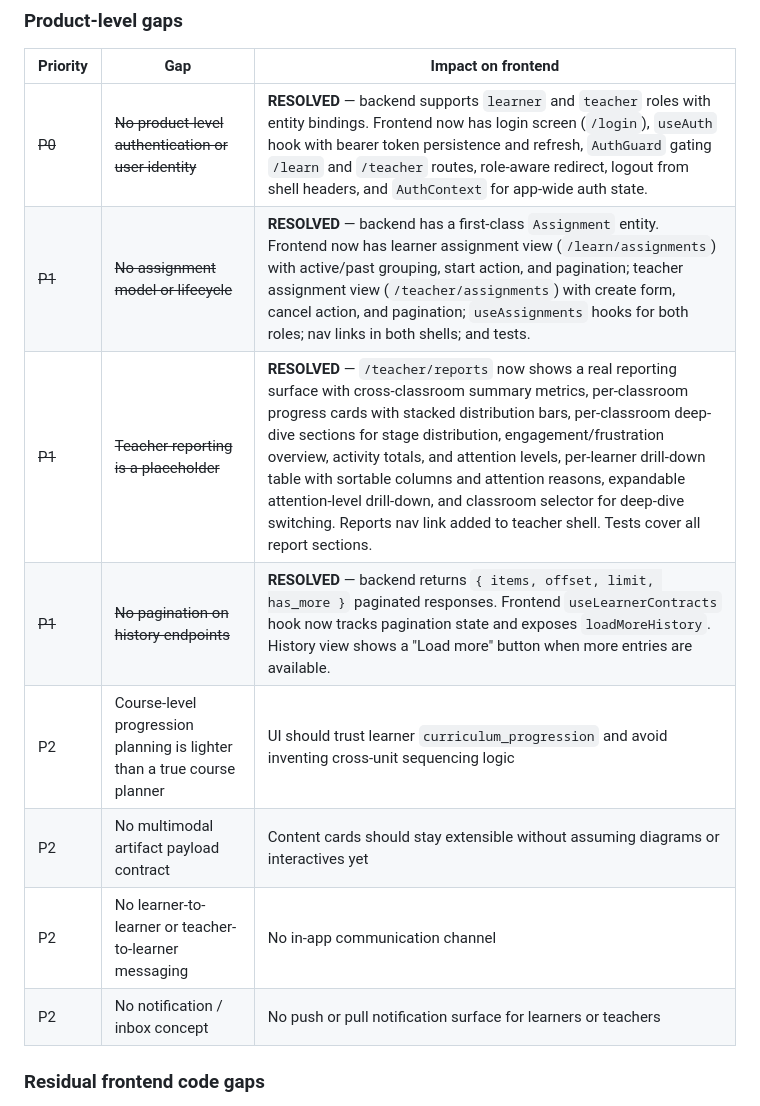
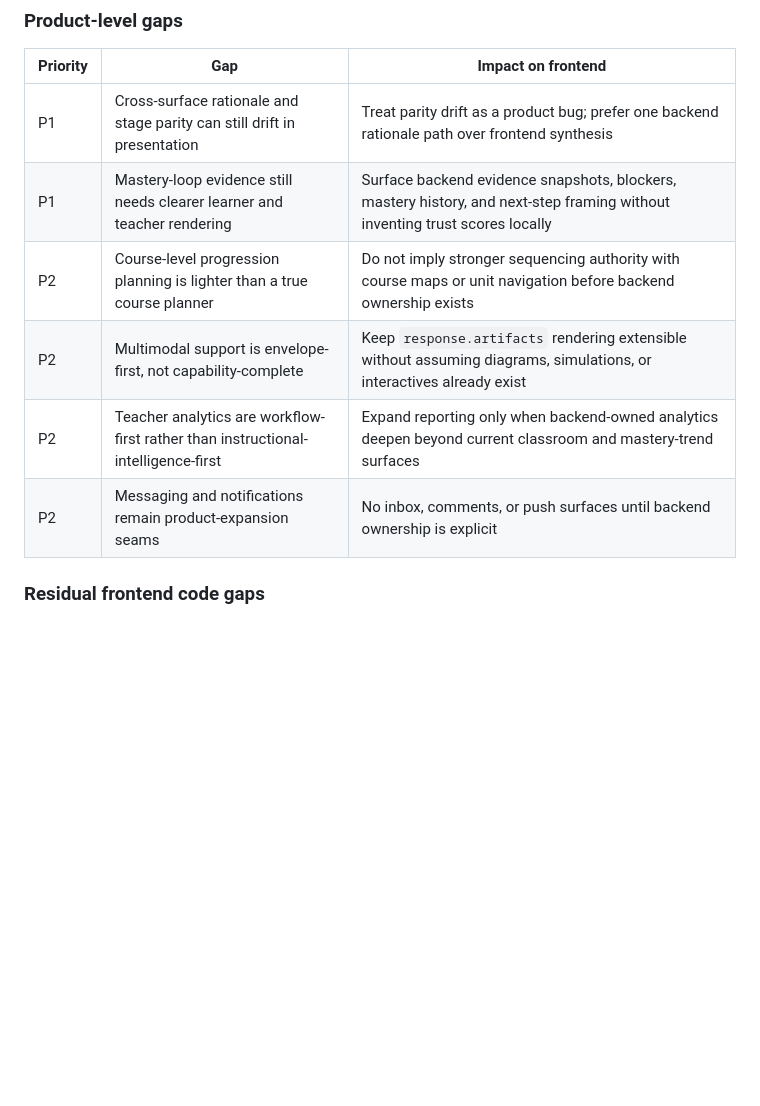
Before and after one commit to sfw/dibble, a Markdown page: planning/front-end-work-plan.md, the part around one of its changes. Rendered like a GitHub page; blank space fills up the shorter version.

```diff
--- a/planning/front-end-work-plan.md
+++ b/planning/front-end-work-plan.md
@@ -82,14 +104,12 @@ Contract-hardening in use:
 
 | Priority | Gap | Impact on frontend |
 |---|---|---|
-| ~~P0~~ | ~~No product-level authentication or user identity~~ | **RESOLVED** — backend supports `learner` and `teacher` roles with entity bindings. Frontend now has login screen (`/login`), `useAuth` hook with bearer token persistence and refresh, `AuthGuard` gating `/learn` and `/teacher` routes, role-aware redirect, logout from shell headers, and `AuthContext` for app-wide auth state. |
-| ~~P1~~ | ~~No assignment model or lifecycle~~ | **RESOLVED** — backend has a first-class `Assignment` entity. Frontend now has learner assignment view (`/learn/assignments`) with active/past grouping, start action, and pagination; teacher assignment view (`/teacher/assignments`) with create form, cancel action, and pagination; `useAssignments` hooks for both roles; nav links in both shells; and tests. |
-| ~~P1~~ | ~~Teacher reporting is a placeholder~~ | **RESOLVED** — `/teacher/reports` now shows a real reporting surface with cross-classroom summary metrics, per-classroom progress cards with stacked distribution bars, per-classroom deep-dive sections for stage distribution, engagement/frustration overview, activity totals, and attention levels, per-learner drill-down table with sortable columns and attention reasons, expandable attention-level drill-down, and classroom selector for deep-dive switching. Reports nav link added to teacher shell. Tests cover all report sections. |
-| ~~P1~~ | ~~No pagination on history endpoints~~ | **RESOLVED** — backend returns `{ items, offset, limit, has_more }` paginated responses. Frontend `useLearnerContracts` hook now tracks pagination state and exposes `loadMoreHistory`. History view shows a "Load more" button when more entries are available. |
-| P2 | Course-level progression planning is lighter than a true course planner | UI should trust learner `curriculum_progression` and avoid inventing cross-unit sequencing logic |
-| P2 | No multimodal artifact payload contract | Content cards should stay extensible without assuming diagrams or interactives yet |
-| P2 | No learner-to-learner or teacher-to-learner messaging | No in-app communication channel |
-| P2 | No notification / inbox concept | No push or pull notification surface for learners or teachers |
+| P1 | Cross-surface rationale and stage parity can still drift in presentation | Treat parity drift as a product bug; prefer one backend rationale path over frontend synthesis |
+| P1 | Mastery-loop evidence still needs clearer learner and teacher rendering | Surface backend evidence snapshots, blockers, mastery history, and next-step framing without inventing trust scores locally |
+| P2 | Course-level progression planning is lighter than a true course planner | Do not imply stronger sequencing authority with course maps or unit navigation before backend ownership exists |
+| P2 | Multimodal support is envelope-first, not capability-complete | Keep `response.artifacts` rendering extensible without assuming diagrams, simulations, or interactives already exist |
+| P2 | Teacher analytics are workflow-first rather than instructional-intelligence-first | Expand reporting only when backend-owned analytics deepen beyond current classroom and mastery-trend surfaces |
+| P2 | Messaging and notifications remain product-expansion seams | No inbox, comments, or push surfaces until backend ownership is explicit |
 
 ### Residual frontend code gaps
 
```
Also changed, not shown: other parts of planning/front-end-work-plan.md (+42 -37 lines), planning/back-end-work-plan.md (+55 -40 lines).
